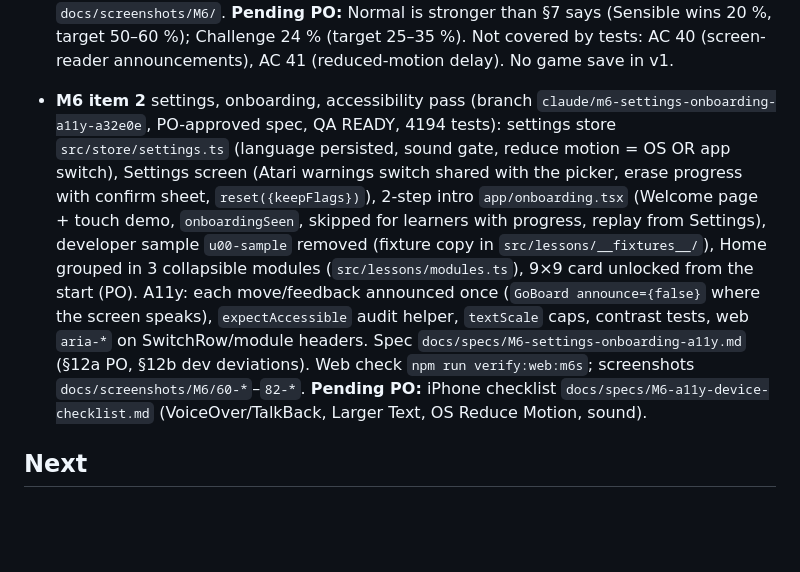
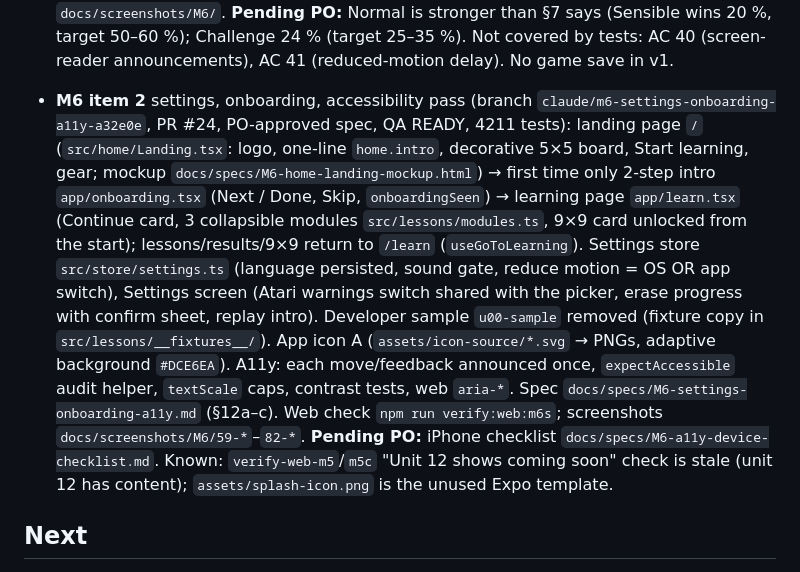
Before and after one commit to Agnes-Lain/let-s-GO, a Markdown page: docs/STATUS.md, the part around the change. GitHub-like rendering; blank space fills up the shorter version.

```diff
--- a/docs/STATUS.md
+++ b/docs/STATUS.md
@@ -86,15 +86,18 @@ Read this + `CLAUDE.md`, then continue. Keep it short; update it at the end of e
   `docs/screenshots/M6/`. **Pending PO:** Normal is stronger than §7 says (Sensible wins 20 %, target 50–60 %); Challenge 24 %
   (target 25–35 %). Not covered by tests: AC 40 (screen-reader announcements), AC 41 (reduced-motion delay). No game save in v1.
 
-- **M6 item 2** settings, onboarding, accessibility pass (branch `claude/m6-settings-onboarding-a11y-a32e0e`, PO-approved spec, QA READY, 4194 tests):
-  settings store `src/store/settings.ts` (language persisted, sound gate, reduce motion = OS OR app switch), Settings screen (Atari warnings
-  switch shared with the picker, erase progress with confirm sheet, `reset({keepFlags})`), 2-step intro `app/onboarding.tsx` (Welcome page +
-  touch demo, `onboardingSeen`, skipped for learners with progress, replay from Settings), developer sample `u00-sample` removed (fixture copy
-  in `src/lessons/__fixtures__/`), Home grouped in 3 collapsible modules (`src/lessons/modules.ts`), 9×9 card unlocked from the start (PO).
-  A11y: each move/feedback announced once (`GoBoard announce={false}` where the screen speaks), `expectAccessible` audit helper, `textScale`
-  caps, contrast tests, web `aria-*` on SwitchRow/module headers. Spec `docs/specs/M6-settings-onboarding-a11y.md` (§12a PO, §12b dev
-  deviations). Web check `npm run verify:web:m6s`; screenshots `docs/screenshots/M6/60-*`–`82-*`. **Pending PO:** iPhone checklist
-  `docs/specs/M6-a11y-device-checklist.md` (VoiceOver/TalkBack, Larger Text, OS Reduce Motion, sound).
+- **M6 item 2** settings, onboarding, accessibility pass (branch `claude/m6-settings-onboarding-a11y-a32e0e`, PR #24, PO-approved spec, QA READY, 4211 tests):
+  landing page `/` (`src/home/Landing.tsx`: logo, one-line `home.intro`, decorative 5×5 board, Start learning, gear; mockup
+  `docs/specs/M6-home-landing-mockup.html`) → first time only 2-step intro `app/onboarding.tsx` (Next / Done, Skip, `onboardingSeen`)
+  → learning page `app/learn.tsx` (Continue card, 3 collapsible modules `src/lessons/modules.ts`, 9×9 card unlocked from the start);
+  lessons/results/9×9 return to `/learn` (`useGoToLearning`). Settings store `src/store/settings.ts` (language persisted, sound gate,
+  reduce motion = OS OR app switch), Settings screen (Atari warnings switch shared with the picker, erase progress with confirm sheet,
+  replay intro). Developer sample `u00-sample` removed (fixture copy in `src/lessons/__fixtures__/`). App icon A (`assets/icon-source/*.svg`
+  → PNGs, adaptive background `#DCE6EA`). A11y: each move/feedback announced once, `expectAccessible` audit helper, `textScale` caps,
+  contrast tests, web `aria-*`. Spec `docs/specs/M6-settings-onboarding-a11y.md` (§12a–c). Web check `npm run verify:web:m6s`;
+  screenshots `docs/screenshots/M6/59-*`–`82-*`. **Pending PO:** iPhone checklist `docs/specs/M6-a11y-device-checklist.md`.
+  Known: `verify-web-m5`/`m5c` "Unit 12 shows coming soon" check is stale (unit 12 has content); `assets/splash-icon.png` is the
+  unused Expo template.
 
 ## Next
 - M6 items 1, 1b, 1c, 2 done. Next: M6 "EAS Build, TestFlight / Play internal testing" (incl. the MMKV swap). Later: nets 枷 and multi-answer tsumego on the
```
Also changed, not shown: docs/specs/M6-a11y-device-checklist.md (+22 -19 lines).
